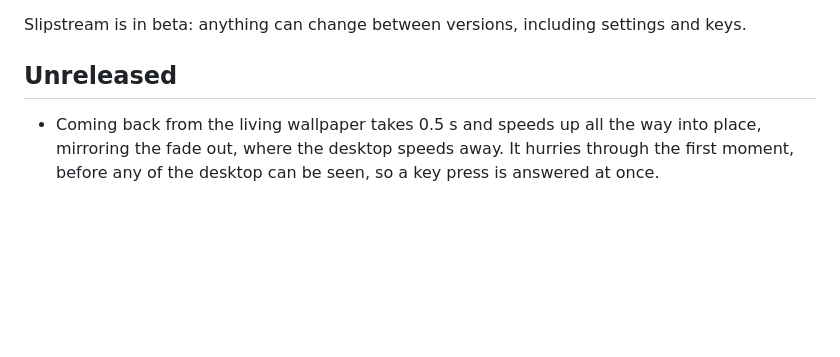
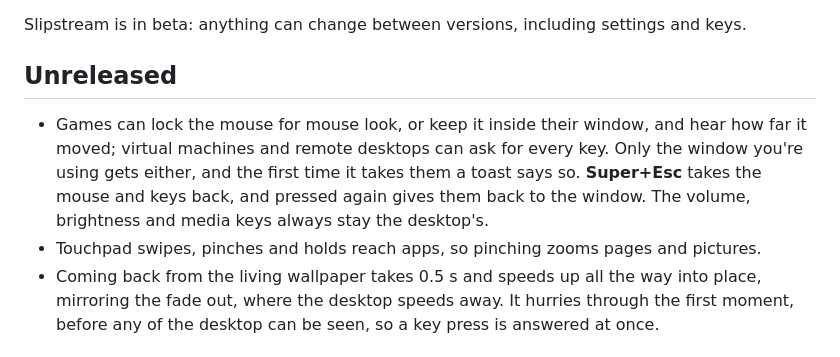
Before and after one commit to peterwalker78/slipstream-desktop, a Markdown page: CHANGELOG.md, the part around the change. GitHub-like rendering; blank space fills up the shorter version.

```diff
--- a/CHANGELOG.md
+++ b/CHANGELOG.md
@@ -4,6 +4,8 @@ Slipstream is in beta: anything can change between versions, including settings
 
 ## Unreleased
 
+- Games can lock the mouse for mouse look, or keep it inside their window, and hear how far it moved; virtual machines and remote desktops can ask for every key. Only the window you're using gets either, and the first time it takes them a toast says so. **Super+Esc** takes the mouse and keys back, and pressed again gives them back to the window. The volume, brightness and media keys always stay the desktop's.
+- Touchpad swipes, pinches and holds reach apps, so pinching zooms pages and pictures.
 - Coming back from the living wallpaper takes 0.5 s and speeds up all the way into place, mirroring the fade out, where the desktop speeds away. It hurries through the first moment, before any of the desktop can be seen, so a key press is answered at once.
 
 ## [0.1.0] - 2026-09-14
```
Also changed, not shown: README.md (+1 -0 lines).
